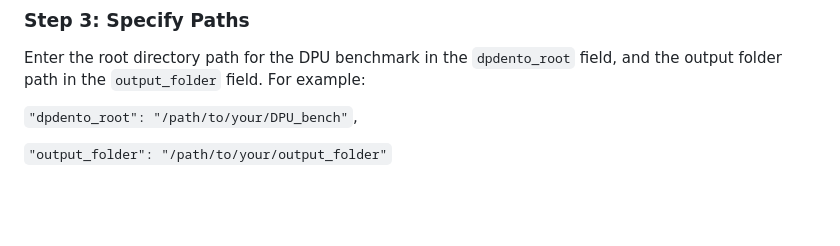
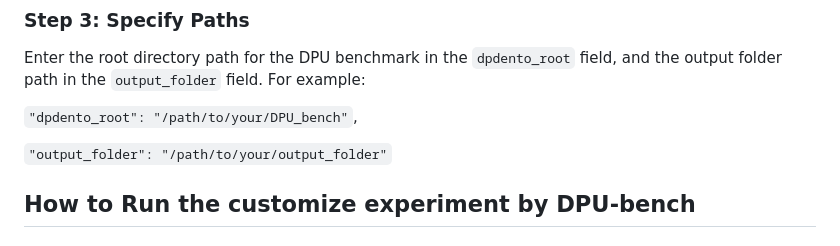
Before and after one commit to monkey-sheng/dpBento-sigmod2025, a Markdown page: README.md, the part around the change. Rendered like a GitHub page; blank space fills up the shorter version.

```diff
--- a/README.md
+++ b/README.md
@@ -91,3 +91,5 @@ Enter the root directory path for the DPU benchmark in the `dpdento_root` field,
 `"dpdento_root": "/path/to/your/DPU_bench"`,
 
 `"output_folder": "/path/to/your/output_folder"`
+
+## How to Run the customize experiment by DPU-bench
```
